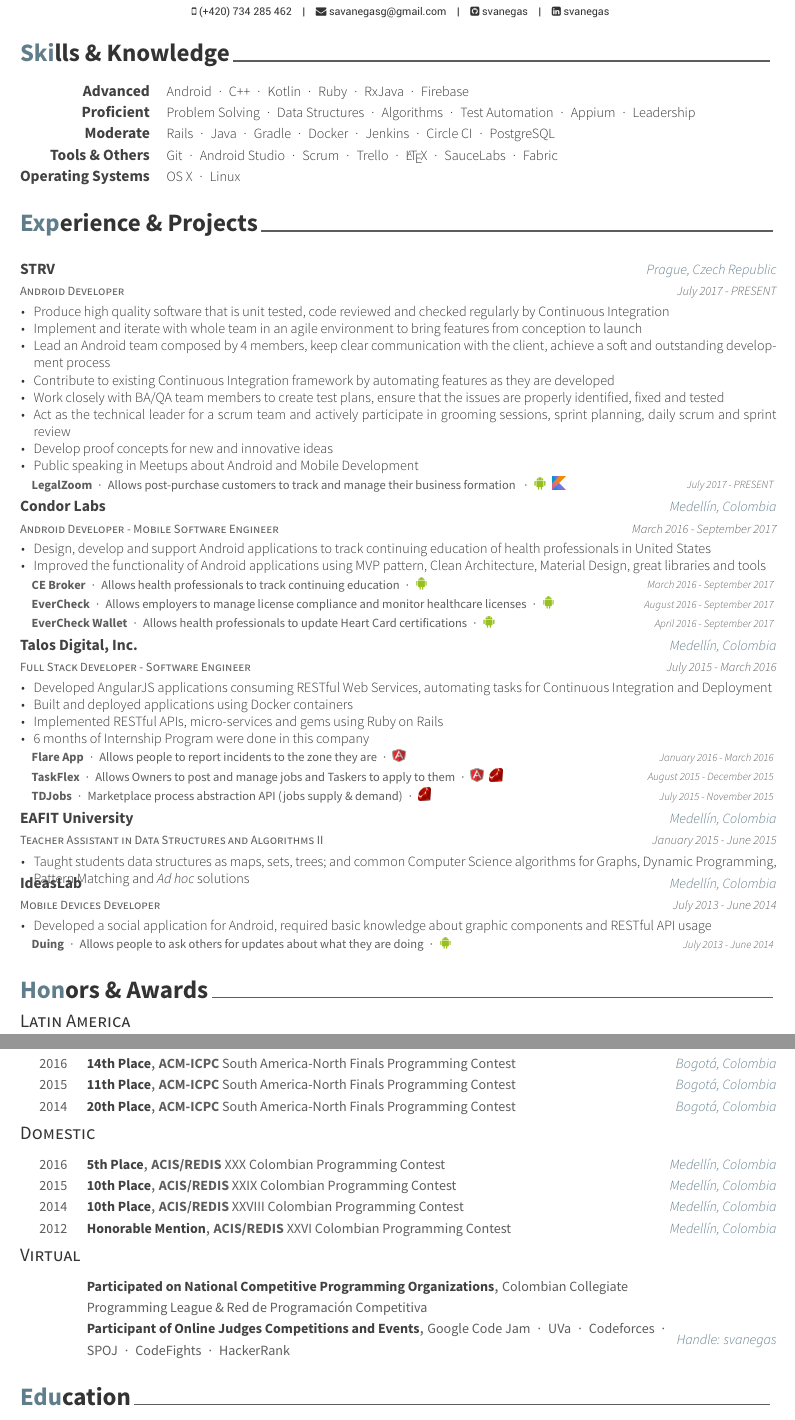
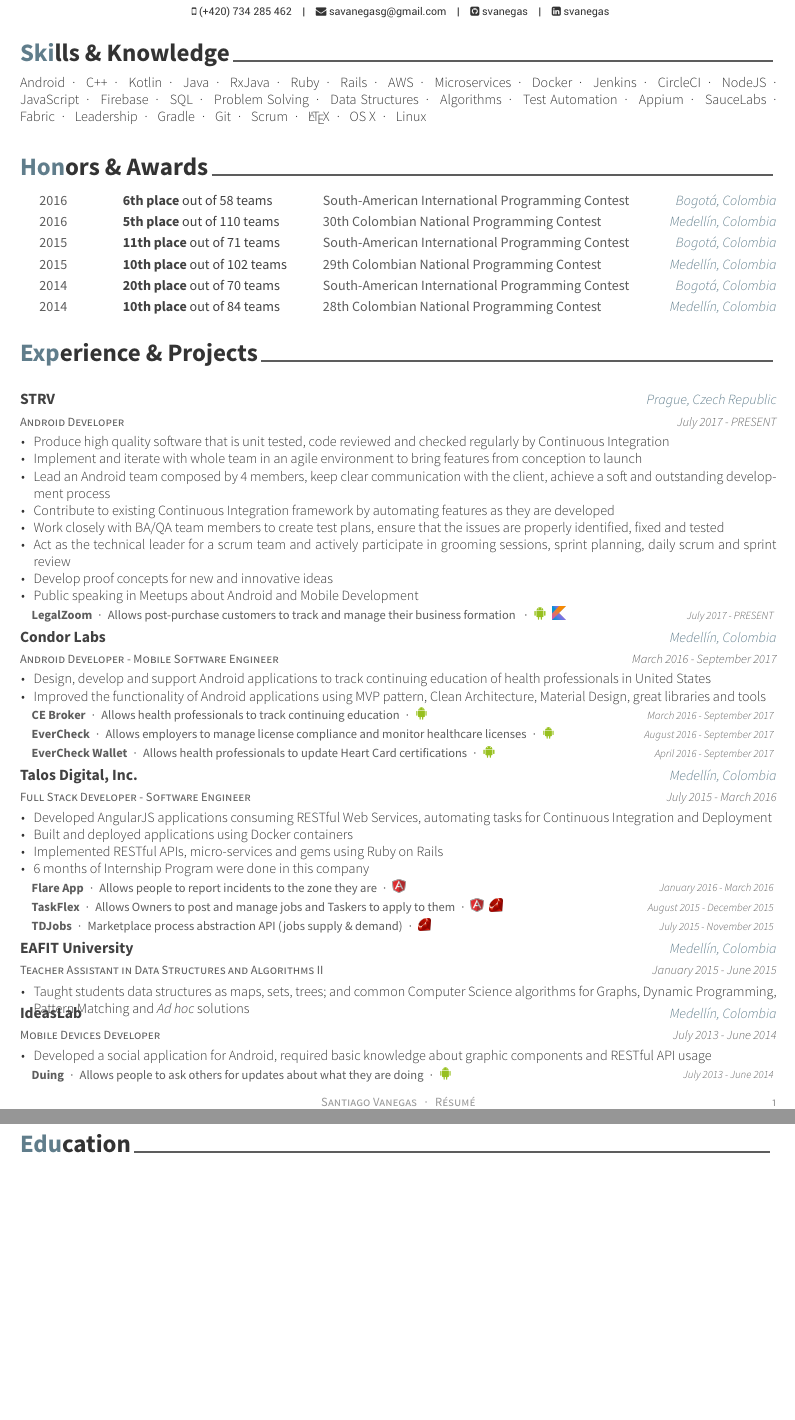
Before and after one commit to svanegas/curriculum_vitae, a LaTeX CV (resume.tex, which reads awesome-cv.cls, resume/honors.tex, resume/skills.tex): two parts of pages 1 and 2 of 2, joined at a grey line, cut so that both start at the same text, the shorter picture padded with empty space. Compiled offline with XeLaTeX.

Commit message:
Re-structure skills and honors

```diff
--- a/awesome-cv.cls
+++ b/awesome-cv.cls
@@ -216,7 +215,7 @@
 
 % For elements of honor
 \newcommand*{\honortitlestyle}[1]{{\fontsize{9pt}{1em}\bodyfont\color{graytext} #1}}
-\newcommand*{\honorpositionstyle}[1]{{\fontsize{9pt}{1em}\bodyfont\bfseries\color{darktext} #1}}
+\newcommand*{\honorpositionstyle}[1]{{\fontsize{9pt}{1em}\bodyfont\color{darktext} #1}}
 \newcommand*{\honordatestyle}[1]{{\fontsize{9pt}{1em}\bodyfont\color{graytext} #1}}
 \newcommand*{\honorlocationstyle}[1]{{\fontsize{9pt}{1em}\bodyfontlight\slshape\color{awesome} #1}}
 
@@ -641,7 +640,7 @@
   \begin{center}
     \setlength\tabcolsep{0pt}
     \setlength{\extrarowheight}{0pt}
-    \begin{tabular*}{\textwidth}{@{\extracolsep{\fill}} C{1.5cm} L{\textwidth - 4.0cm} R{2.5cm}}
+    \begin{tabular*}{\textwidth}{@{\extracolsep{\fill}} C{1.5cm} l l R{2.5cm}}
 }{%
     \end{tabular*}
   \end{center}
@@ -649,7 +648,7 @@
 % Define a line of cv information(honor, award or something else)
 % Usage: \cvhonor{<position>}{<title>}{<location>}{<date>}
 \newcommand*{\cvhonor}[4]{%
-  \honordatestyle{#4} & \honorpositionstyle{#1}, \honortitlestyle{#2} & \honorlocationstyle{#3} \\
+  \honordatestyle{#4} & \honorpositionstyle{#1} & \honortitlestyle{#2} & \honorlocationstyle{#3} \\
 }
 
 % Define an environment for cvskill
--- a/resume/honors.tex
+++ b/resume/honors.tex
@@ -1,59 +1,35 @@
 \cvsection{Honors \& Awards}
 % WARNING: Keep empty line or subsection title won't wrap
 
-\cvsubsection{Latin America}
 \begin{cvhonors}
   \cvhonor
-    {14th Place}
-    {\textbf{ACM-ICPC} South America-North Finals Programming Contest}
+    {\textbf{6th place} out of 58 teams}
+    {South-American International Programming Contest}
     {Bogotá, Colombia}
     {2016}
   \cvhonor
-    {11th Place}
-    {\textbf{ACM-ICPC} South America-North Finals Programming Contest}
+    {\textbf{5th place} out of 110 teams}
+    {30th Colombian National Programming Contest}
+    {Medellín, Colombia}
+    {2016}
+  \cvhonor
+    {\textbf{11th place} out of 71 teams}
+    {South-American International Programming Contest}
     {Bogotá, Colombia}
     {2015}
   \cvhonor
-    {20th Place}
-    {\textbf{ACM-ICPC} South America-North Finals Programming Contest}
-    {Bogotá, Colombia}
-    {2014}
-\end{cvhonors}
-
-\cvsubsection{Domestic}
-\begin{cvhonors}
-  \cvhonor
-    {5th Place}
-    {\textbf{ACIS/REDIS} XXX Colombian Programming Contest}
-    {Medellín, Colombia}
-    {2016}
-  \cvhonor
-    {10th Place}
-    {\textbf{ACIS/REDIS} XXIX Colombian Programming Contest}
+    {\textbf{10th place} out of 102 teams}
+    {29th Colombian National Programming Contest}
     {Medellín, Colombia}
     {2015}
   \cvhonor
-    {10th Place}
-    {\textbf{ACIS/REDIS} XXVIII Colombian Programming Contest}
+    {\textbf{20th place} out of 70 teams}
+    {South-American International Programming Contest}
+    {Bogotá, Colombia}
+    {2014}
+  \cvhonor
+    {\textbf{10th place} out of 84 teams}
+    {28th Colombian National Programming Contest}
     {Medellín, Colombia}
     {2014}
-  \cvhonor
-    {Honorable Mention}
-    {\textbf{ACIS/REDIS} XXVI Colombian Programming Contest}
-    {Medellín, Colombia}
-    {2012}
 \end{cvhonors}
-
-\cvsubsection{Virtual}
-\begin{cvhonors}
-  \cvhonor
-    {Participated on National Competitive Programming Organizations}
-    {Colombian Collegiate Programming League \& Red de Programación Competitiva}
-    {}
-    {}
-  \cvhonor
-    {Participant of Online Judges Competitions and Events}
-    {Google Code Jam{\dotsep}UVa{\dotsep}Codeforces{\dotsep}SPOJ{\dotsep}CodeFights{\dotsep}HackerRank}
-    {Handle: \textit{svanegas}}
-    {}
-\end{cvhonors}
--- a/resume/skills.tex
+++ b/resume/skills.tex
@@ -1,18 +1,36 @@
 \cvsection{Skills \& Knowledge}
-\begin{cvskills}
-  \cvskill
-    {Advanced}
-    {Android{\dotsep}C++{\dotsep}Kotlin{\dotsep}Ruby{\dotsep}RxJava{\dotsep}Firebase}
-  \cvskill
-    {Proficient}
-    {Problem Solving{\dotsep}Data Structures{\dotsep}Algorithms{\dotsep}Test Automation{\dotsep}Appium{\dotsep}Leadership}
-  \cvskill
-    {Moderate}
-    {Rails{\dotsep}Java{\dotsep}Gradle{\dotsep}Docker{\dotsep}Jenkins{\dotsep}Circle CI{\dotsep}PostgreSQL}
-  \cvskill
-    {Tools \& Others}
-    {Git{\dotsep}Android Studio{\dotsep}Scrum{\dotsep}Trello{\dotsep}\LaTeX{\dotsep}SauceLabs{\dotsep}Fabric}
-  \cvskill
-    {Operating Systems}
-    {OS X{\dotsep}Linux}
-\end{cvskills}
+
+\begin{cvparagraph}
+
+Android{\dotsep}
+C++{\dotsep}
+Kotlin{\dotsep}
+Java{\dotsep}
+RxJava{\dotsep}
+Ruby{\dotsep}
+Rails{\dotsep}
+AWS{\dotsep}
+Microservices{\dotsep}
+Docker{\dotsep}
+Jenkins{\dotsep}
+CircleCI{\dotsep}
+NodeJS{\dotsep}
+JavaScript{\dotsep}
+Firebase{\dotsep}
+SQL{\dotsep}
+Problem Solving{\dotsep}
+Data Structures{\dotsep}
+Algorithms{\dotsep}
+Test Automation{\dotsep}
+Appium{\dotsep}
+SauceLabs{\dotsep}
+Fabric{\dotsep}
+Leadership{\dotsep}
+Gradle{\dotsep}
+Git{\dotsep}
+Scrum{\dotsep}
+\LaTeX{\dotsep}
+OS X{\dotsep}
+Linux
+
+\end{cvparagraph}
```
Also changed, not shown: resume.tex (+1 -1 lines), resume.pdf, awesome-cv.cls (1 more changed lines).
